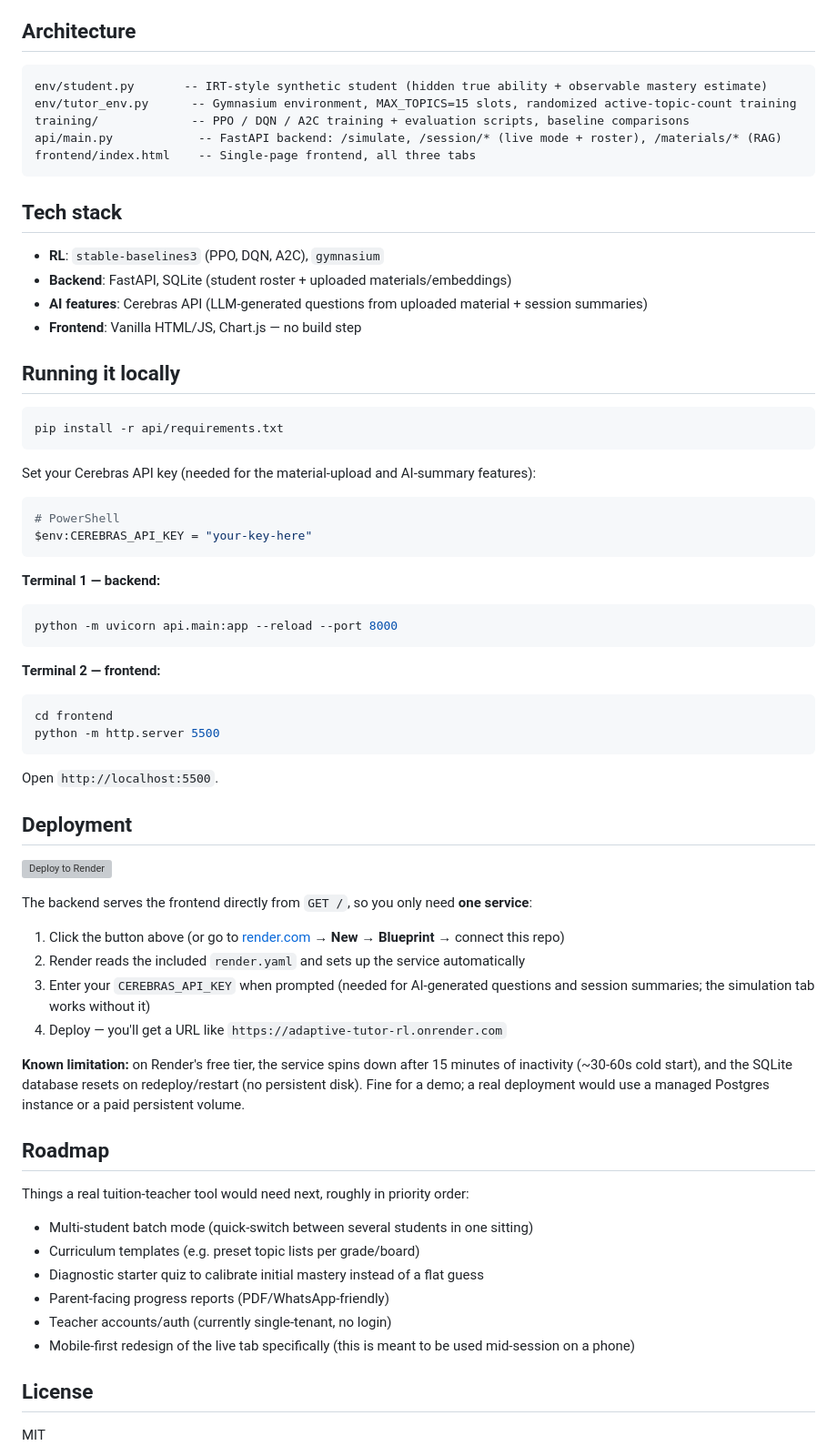
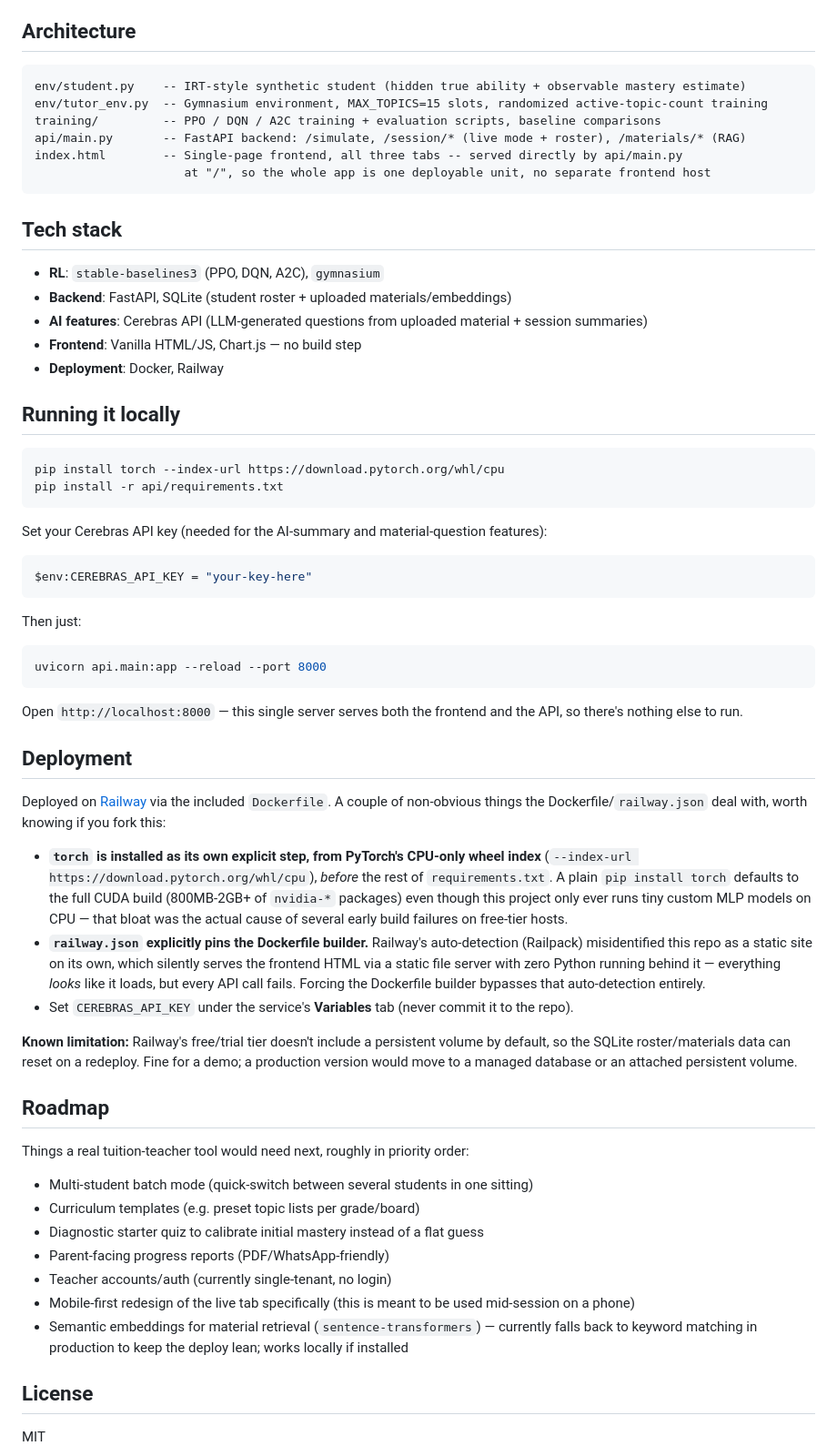
Before and after one commit to Samvid27/adaptive-tutor-rl, a Markdown page: README.md, the part around one of its changes. Shown at 91% size. Drawn GitHub-style; grey boxes are pictures that could not be loaded.

Commit message:
Update README with live demo link and accurate deployment info

````diff
--- a/README.md
+++ b/README.md
@@ -31,11 +31,12 @@ The fix: train on the student's true simulated learning gain (only knowable beca
 ## Architecture
 
 ```
-env/student.py       -- IRT-style synthetic student (hidden true ability + observable mastery estimate)
-env/tutor_env.py      -- Gymnasium environment, MAX_TOPICS=15 slots, randomized active-topic-count training
-training/             -- PPO / DQN / A2C training + evaluation scripts, baseline comparisons
-api/main.py            -- FastAPI backend: /simulate, /session/* (live mode + roster), /materials/* (RAG)
-frontend/index.html    -- Single-page frontend, all three tabs
+env/student.py    -- IRT-style synthetic student (hidden true ability + observable mastery estimate)
+env/tutor_env.py  -- Gymnasium environment, MAX_TOPICS=15 slots, randomized active-topic-count training
+training/         -- PPO / DQN / A2C training + evaluation scripts, baseline comparisons
+api/main.py       -- FastAPI backend: /simulate, /session/* (live mode + roster), /materials/* (RAG)
+index.html        -- Single-page frontend, all three tabs -- served directly by api/main.py
+                     at "/", so the whole app is one deployable unit, no separate frontend host
 ```
 
 ## Tech stack
@@ -44,44 +45,36 @@ frontend/index.html    -- Single-page frontend, all three tabs
 - **Backend**: FastAPI, SQLite (student roster + uploaded materials/embeddings)
 - **AI features**: Cerebras API (LLM-generated questions from uploaded material + session summaries)
 - **Frontend**: Vanilla HTML/JS, Chart.js — no build step
+- **Deployment**: Docker, Railway
 
 ## Running it locally
 
 ```bash
+pip install torch --index-url https://download.pytorch.org/whl/cpu
 pip install -r api/requirements.txt
 ```
 
-Set your Cerebras API key (needed for the material-upload and AI-summary features):
-```bash
-# PowerShell
+Set your Cerebras API key (needed for the AI-summary and material-question features):
+```powershell
 $env:CEREBRAS_API_KEY = "your-key-here"
 ```
 
-**Terminal 1 — backend:**
+Then just:
 ```bash
-python -m uvicorn api.main:app --reload --port 8000
+uvicorn api.main:app --reload --port 8000
 ```
 
-**Terminal 2 — frontend:**
-```bash
-cd frontend
-python -m http.server 5500
-```
-
-Open `http://localhost:5500`.
+Open `http://localhost:8000` — this single server serves both the frontend and the API, so there's nothing else to run.
 
 ## Deployment
 
-[![Deploy to Render](https://render.com/images/deploy-to-render-button.svg)](https://render.com/deploy?repo=https://github.com/Samvid27/adaptive-tutor-rl)
+Deployed on [Railway](https://railway.app) via the included `Dockerfile`. A couple of non-obvious things the Dockerfile/`railway.json` deal with, worth knowing if you fork this:
 
-The backend serves the frontend directly from `GET /`, so you only need **one service**:
+- **`torch` is installed as its own explicit step, from PyTorch's CPU-only wheel index** (`--index-url https://download.pytorch.org/whl/cpu`), *before* the rest of `requirements.txt`. A plain `pip install torch` defaults to the full CUDA build (800MB-2GB+ of `nvidia-*` packages) even though this project only ever runs tiny custom MLP models on CPU — that bloat was the actual cause of several early build failures on free-tier hosts.
+- **`railway.json` explicitly pins the Dockerfile builder.** Railway's auto-detection (Railpack) misidentified this repo as a static site on its own, which silently serves the frontend HTML via a static file server with zero Python running behind it — everything *looks* like it loads, but every API call fails. Forcing the Dockerfile builder bypasses that auto-detection entirely.
+- Set `CEREBRAS_API_KEY` under the service's **Variables** tab (never commit it to the repo).
 
-1. Click the button above (or go to [render.com](https://render.com) → **New** → **Blueprint** → connect this repo)
-2. Render reads the included `render.yaml` and sets up the service automatically
-3. Enter your `CEREBRAS_API_KEY` when prompted (needed for AI-generated questions and session summaries; the simulation tab works without it)
-4. Deploy — you'll get a URL like `https://adaptive-tutor-rl.onrender.com`
-
-**Known limitation:** on Render's free tier, the service spins down after 15 minutes of inactivity (~30-60s cold start), and the SQLite database resets on redeploy/restart (no persistent disk). Fine for a demo; a real deployment would use a managed Postgres instance or a paid persistent volume.
+**Known limitation:** Railway's free/trial tier doesn't include a persistent volume by default, so the SQLite roster/materials data can reset on a redeploy. Fine for a demo; a production version would move to a managed database or an attached persistent volume.
 
 ## Roadmap
 
@@ -92,6 +85,7 @@ Things a real tuition-teacher tool would need next, roughly in priority order:
 - Parent-facing progress reports (PDF/WhatsApp-friendly)
 - Teacher accounts/auth (currently single-tenant, no login)
 - Mobile-first redesign of the live tab specifically (this is meant to be used mid-session on a phone)
+- Semantic embeddings for material retrieval (`sentence-transformers`) — currently falls back to keyword matching in production to keep the deploy lean; works locally if installed
 
 ## License
 
````
Also changed, not shown: other parts of README.md (+1 -1 lines).
